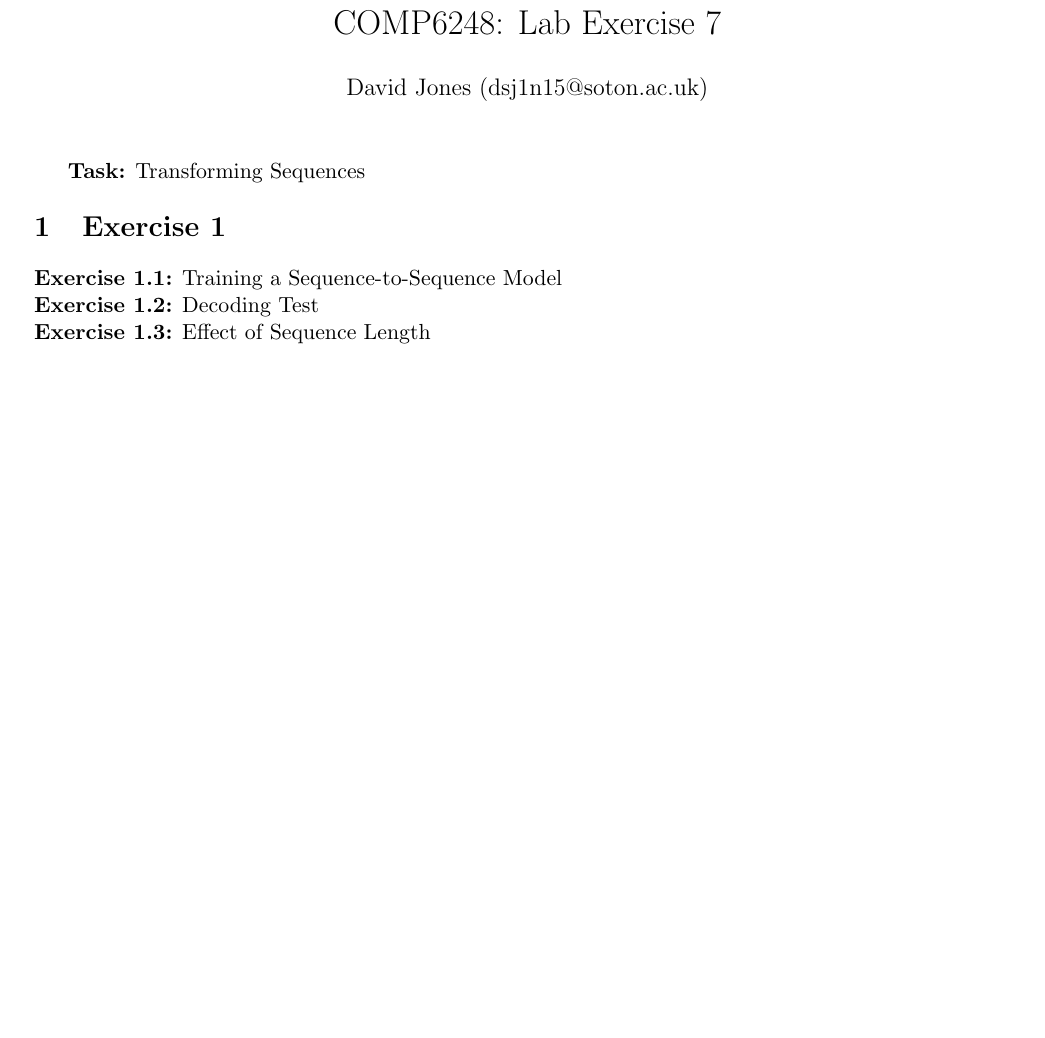
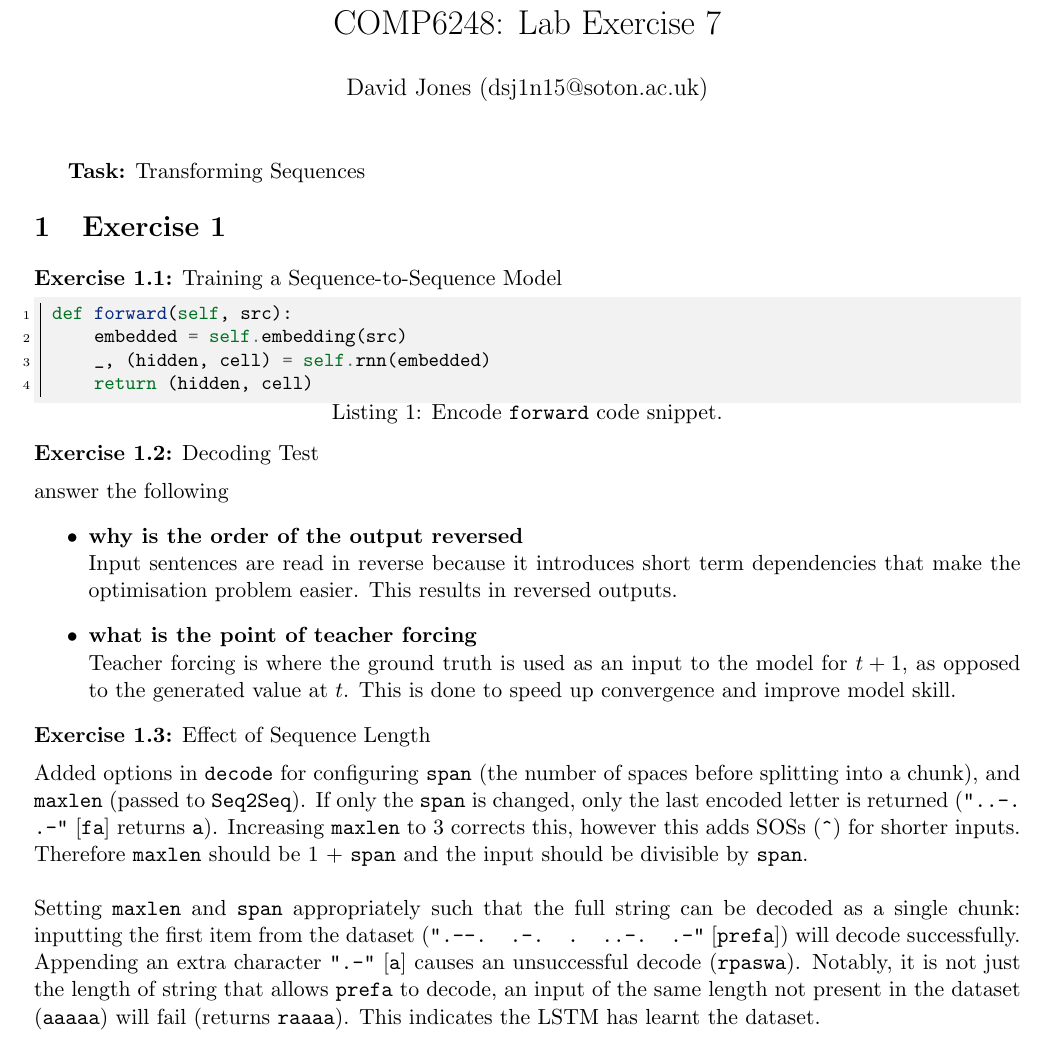
Before and after one commit to davidsamueljones/COMP6248-Labs, a LaTeX document (lab_7/report/main.tex): part of the page, cut so that both start at the same text, the shorter picture padded with empty space. Compiled offline with pdfLaTeX.

Commit message:
Finished lab7 report

```diff
--- a/lab_7/report/main.tex
+++ b/lab_7/report/main.tex
@@ -78,10 +78,27 @@ David Jones (dsj1n15@soton.ac.uk)}
 \textbf{Task:} Transforming Sequences
 \vspace{-0.5em}
 \section{Exercise 1}
+
 \textbf{Exercise 1.1:} Training a Sequence-to-Sequence Model
+\begin{listing}[H]
+    \pythoncode{code/forward.py}
+    \caption{Encode \texttt{forward} code snippet.}
+    \label{lst:encode_snippet}
+    \end{listing}
 
 \noindent\textbf{Exercise 1.2:} Decoding Test
+\vspace{0.5em}\\
+answer the following
+\begin{itemize}
+    \item \textbf{why is the order of the output reversed}\\Input sentences are read in reverse because it introduces short term dependencies that make the optimisation problem easier. This results in reversed outputs.
+    \item \textbf{what is the point of teacher forcing}\\Teacher forcing is where the ground truth is used as an input to the model for $t + 1$, as opposed to the generated value at $t$. This is done to speed up convergence and improve model skill.
+\end{itemize}
+
 
 \noindent\textbf{Exercise 1.3:} Effect of Sequence Length
+\vspace{0.5em}\\
+Added options in \texttt{decode} for configuring \texttt{span} (the number of spaces before splitting into a chunk), and \texttt{maxlen} (passed to \texttt{Seq2Seq}). If only the \texttt{span} is changed, only the last encoded letter is returned (\texttt{"..-. .-"} [\texttt{fa}] returns \texttt{a}). Increasing \texttt{maxlen} to 3 corrects this, however this adds SOSs (\texttt{\^}) for shorter inputs. Therefore \texttt{maxlen} should be 1 + \texttt{span} and the input should be divisible by \texttt{span}.\\
+
+\noindent Setting \texttt{maxlen} and \texttt{span} appropriately such that the full string can be decoded as a single chunk: inputting the first item from the dataset (\texttt{".--. .-. . ..-. .-"} [\texttt{prefa}]) will decode successfully. Appending an extra character \texttt{".-"} [\texttt{a}] causes an unsuccessful decode (\texttt{rpaswa}). Notably, it is not just the length of string that allows \texttt{prefa} to decode, an input of the same length not present in the dataset (\texttt{aaaaa}) will fail (returns \texttt{raaaa}). This indicates the LSTM has learnt the dataset.
 
 \end{document}
```
Also changed, not shown: lab_7/report/main.pdf (added).
